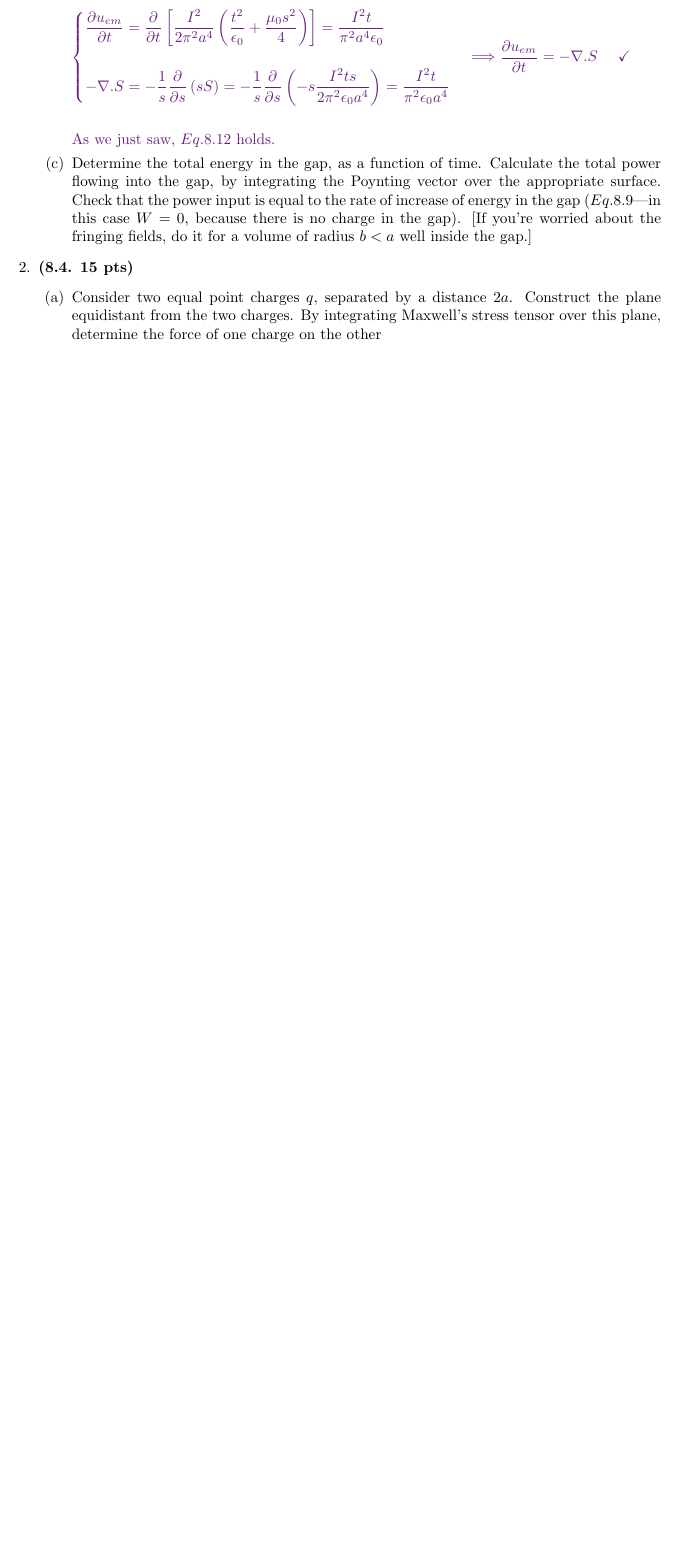
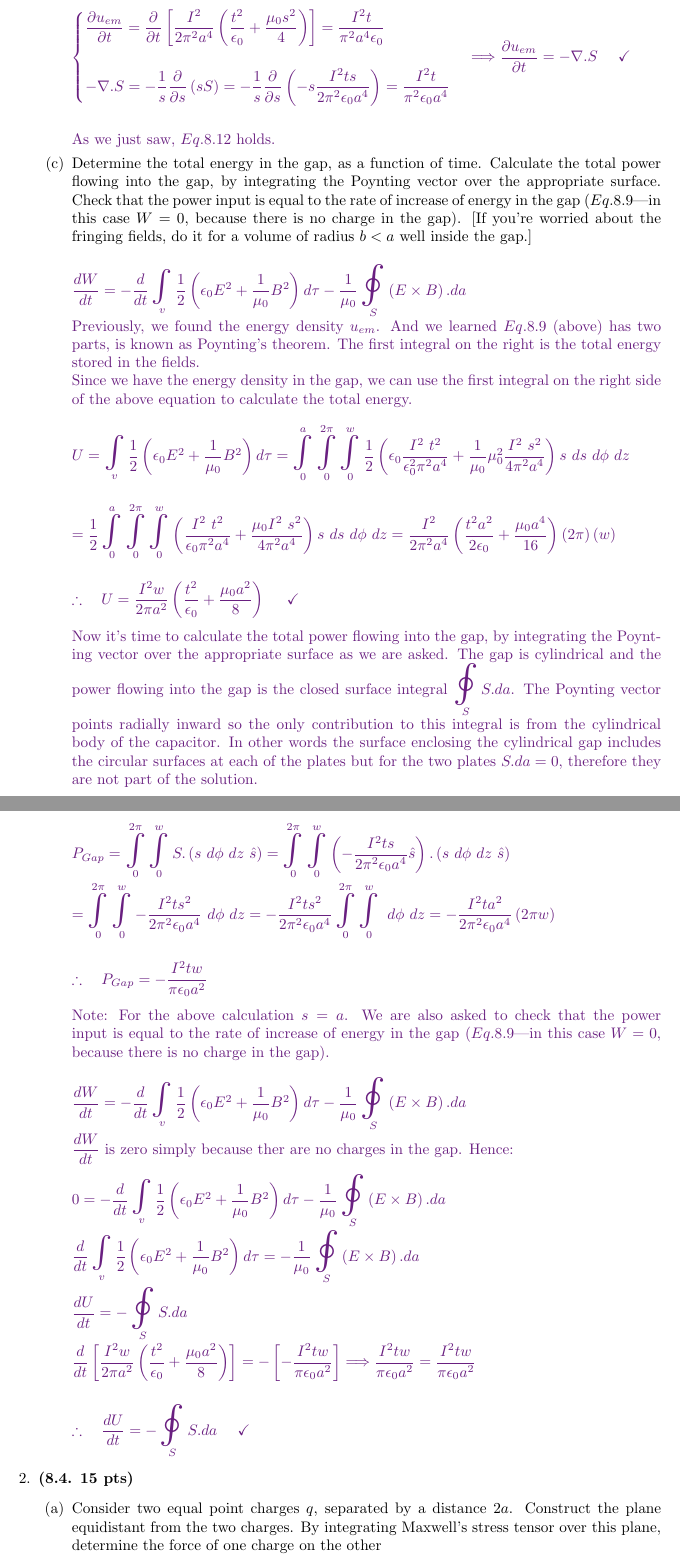
Before and after one commit to Behnam4/PHY-412, a LaTeX problem sheet (homeworkOne.tex): part of page 4 of 4 before the commit and two parts of pages 4 and 5 of 6 after it, the two joined at a grey line, cut so that both start at the same text, the shorter picture padded with empty space. Compiled offline with pdfLaTeX.

Commit message:
Solution #1 part C

```diff
--- a/homeworkOne.tex
+++ b/homeworkOne.tex
@@ -223,6 +223,102 @@
       this case $W=0$, because there is no charge in the gap). [If you’re worried about the fringing
       fields, do it for a volume of radius $b < a$ well inside the gap.]
 
+        \textcolor{hwColor}{
+          \\
+          $
+            \dfrac{d W}{dt}=-\dfrac{d}{dt} \bigints\limits_{v} \dfrac{1}{2} \left(\epsilon_0 E^2+\dfrac{1}{\mu_0}B^2 \right) d\tau
+            -\dfrac{1}{\mu_0} \bigoint\limits_{S} \left(E \times B\right).da
+          $
+          \\
+          Previously, we found the energy density $u_{em}$. And we learned $Eq. 8.9$ (above) has two parts, is known
+          as Poynting's theorem. The first integral on the right is the total energy stored in the fields.
+          \\
+          Since we have the energy density in the gap, we can use the first integral on the right side of the above equation to
+          calculate the total energy.
+          \\
+          \\
+          $
+            U=\bigints\limits_{v} \dfrac{1}{2} \left(\epsilon_0 E^2+\dfrac{1}{\mu_0}B^2 \right) d\tau
+            =\bigints\limits_{0}^{a} \bigints\limits_{0}^{2 \pi} \bigints\limits_{0}^{w}
+            \dfrac{1}{2} \left(\epsilon_0 \dfrac{I^2 ~ t^2}{\epsilon_0^2 \pi^2 a^4}+\dfrac{1}{\mu_0} \mu_0^2 \dfrac{I^2 ~ s^2}{4 \pi^2 a^4} \right) s ~ ds ~ d\phi ~ dz
+            \\
+            \\
+            \\
+            =\dfrac{1}{2} \bigints\limits_{0}^{a} \bigints\limits_{0}^{2 \pi} \bigints\limits_{0}^{w}
+            \left(
+              \dfrac{I^2 ~ t^2}{\epsilon_0 \pi^2 a^4}
+              +\dfrac{\mu_0 I^2 ~ s^2}{4 \pi^2 a^4}
+            \right) s ~ ds ~ d\phi ~ dz
+            =\dfrac{I^2}{2 \pi^2 a^4} \left(\dfrac{t^2 a^2}{2 \epsilon_0}+\dfrac{\mu_0 a^4}{16}\right) \left(2 \pi\right) \left(w\right)
+            \\
+            \\
+            \\
+            \therefore ~~~ U=\dfrac{I^2 w}{2 \pi a^2} \left(\dfrac{t^2}{\epsilon_0}+\dfrac{\mu_0 a^2}{8}\right) ~~~~ \checkmark
+          $
+          \\
+          \\
+          Now it's time to calculate the total power flowing into the gap, by integrating the Poynting vector
+          over the appropriate surface as we are asked. The gap is cylindrical and the power flowing into the gap
+          is the closed surface integral $ \bigoint\limits_{S} S.da$. The Poynting vector points radially inward
+          so the only contribution to this integral is from the cylindrical body of the capacitor. In other words
+          the surface enclosing the cylindrical gap includes the circular surfaces at each of the plates but for the
+          two plates $S.da=0$, therefore they are not part of the solution.
+          \\
+          \\
+          $
+            P_{Gap}=\bigints\limits_{0}^{2 \pi} \bigints\limits_{0}^{w} S.\left(s ~ d\phi ~ dz ~ \hat{s} \right)
+            =\bigints\limits_{0}^{2 \pi} \bigints\limits_{0}^{w}
+            \left(-\dfrac{I^2 t s}{2 \pi^2 \epsilon_0 a^4} \hat{s}\right).\left(s ~ d\phi ~ dz ~ \hat{s}\right)
+            \\
+            \\
+            =\bigints\limits_{0}^{2 \pi} \bigints\limits_{0}^{w}
+            -\dfrac{I^2 t s^2}{2 \pi^2 \epsilon_0 a^4} ~ d\phi ~ dz
+            =-\dfrac{I^2 t s^2}{2 \pi^2 \epsilon_0 a^4} \bigints\limits_{0}^{2 \pi} \bigints\limits_{0}^{w} ~ d\phi ~ dz
+            =-\dfrac{I^2 t a^2}{2 \pi^2 \epsilon_0 a^4} \left(2 \pi w\right)
+            \\
+            \\
+            \\
+            \therefore ~~~ P_{Gap}=-\dfrac{I^2 t w}{\pi \epsilon_0 a^2}
+          $
+          \\
+          \\
+          Note: For the above calculation $s=a$. We are also asked to check that the power input is equal to the rate
+          of increase of energy in the gap ($Eq.8.9$—in this case $W=0$, because there is no charge in the gap).
+          \\
+          \\
+          $
+            \dfrac{d W}{dt}=-\dfrac{d}{dt} \bigints\limits_{v} \dfrac{1}{2} \left(\epsilon_0 E^2+\dfrac{1}{\mu_0}B^2 \right) d\tau
+            -\dfrac{1}{\mu_0} \bigoint\limits_{S} \left(E \times B\right).da
+          $
+          \\
+          \\
+          $\dfrac{d W}{dt}$ is zero simply because ther are no charges in the gap. Hence:
+          \\
+          \\
+          $
+            0=-\dfrac{d}{dt} \bigints\limits_{v} \dfrac{1}{2} \left(\epsilon_0 E^2+\dfrac{1}{\mu_0}B^2 \right) d\tau
+            -\dfrac{1}{\mu_0} \bigoint\limits_{S} \left(E \times B\right).da
+            \\
+            \\
+            \dfrac{d}{dt} \bigints\limits_{v} \dfrac{1}{2} \left(\epsilon_0 E^2+\dfrac{1}{\mu_0}B^2 \right) d\tau
+            =-\dfrac{1}{\mu_0} \bigoint\limits_{S} \left(E \times B\right).da
+            \\
+            \\
+            \dfrac{dU}{dt}=-\bigoint\limits_{S} S.da
+            \\
+            \\
+            \dfrac{d}{dt} \left[\dfrac{I^2 w}{2 \pi a^2} \left(\dfrac{t^2}{\epsilon_0}+\dfrac{\mu_0 a^2}{8}\right)\right]
+            =-\left[-\dfrac{I^2 t w}{\pi \epsilon_0 a^2}\right]
+            \Longrightarrow
+            \dfrac{I^2 t w}{\pi \epsilon_0 a^2}
+            =\dfrac{I^2 t w}{\pi \epsilon_0 a^2}
+            \\
+            \\
+            \\
+            \therefore ~~~ \dfrac{dU}{dt}=-\bigoint\limits_{S} S.da ~~~~\checkmark
+          $
+        }
+
     \end{enumerate}
 
     \item \textbf{(8.4. 15 pts)}
```
Also changed, not shown: homeworkOne.tex (2 more changed lines).
